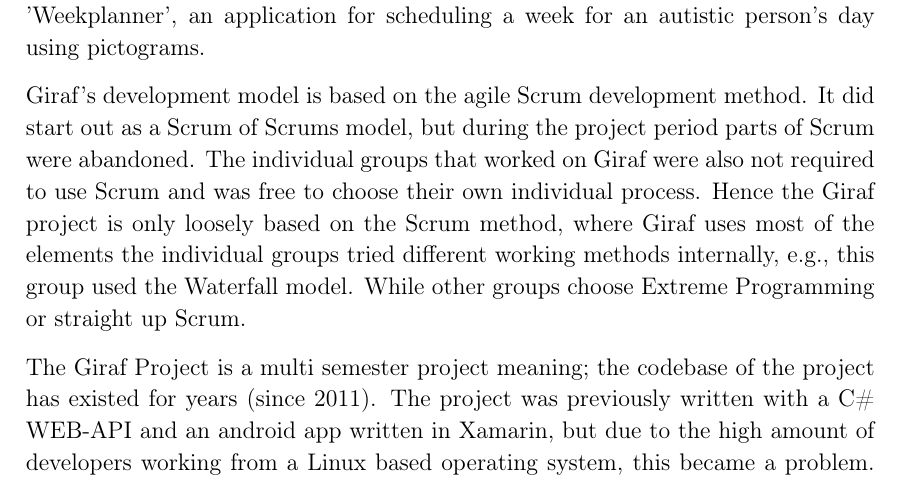
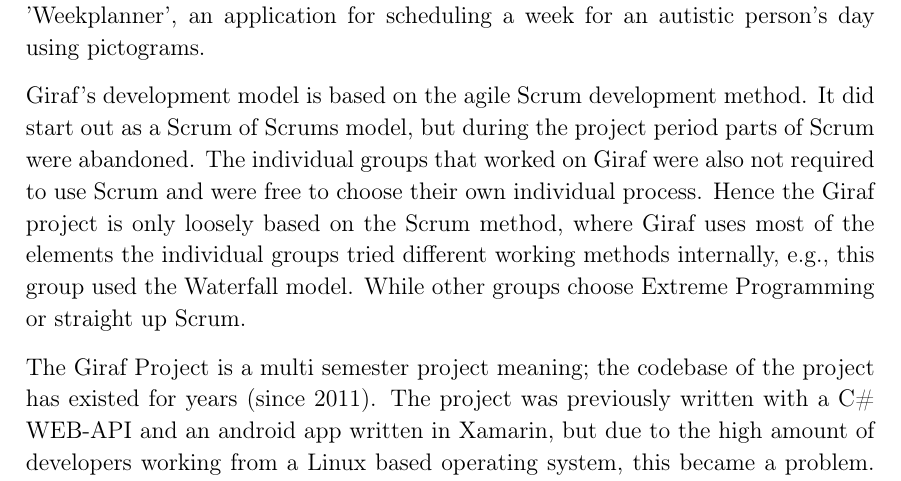
Before and after one commit to thomaslhansen/P6, a LaTeX thesis (report/main.tex, which reads report/resume.tex): part of page 4 of 75, cut so that both start at the same text. Compiled offline with pdfLaTeX.

Commit message:
Update report/resume.tex
Co-Authored-By: Martin Andersen <ma16@student.aau.dk>

```diff
--- a/report/resume.tex
+++ b/report/resume.tex
@@ -7,7 +7,7 @@
 % Intro to the Giraf development model
 Giraf's development model is based on the agile Scrum development method.
 It did start out as a Scrum of Scrums model, but during the project period parts of Scrum were abandoned.
-The individual groups that worked on Giraf were also not required to use Scrum and was free to choose their own individual process.
+The individual groups that worked on Giraf were also not required to use Scrum and were free to choose their own individual process.
 Hence the Giraf project is only loosely based on the Scrum method, where Giraf uses most of the elements the individual groups tried different working methods internally, e.g., this group used the Waterfall model.
 While other groups choose Extreme Programming or straight up Scrum.
 
```
